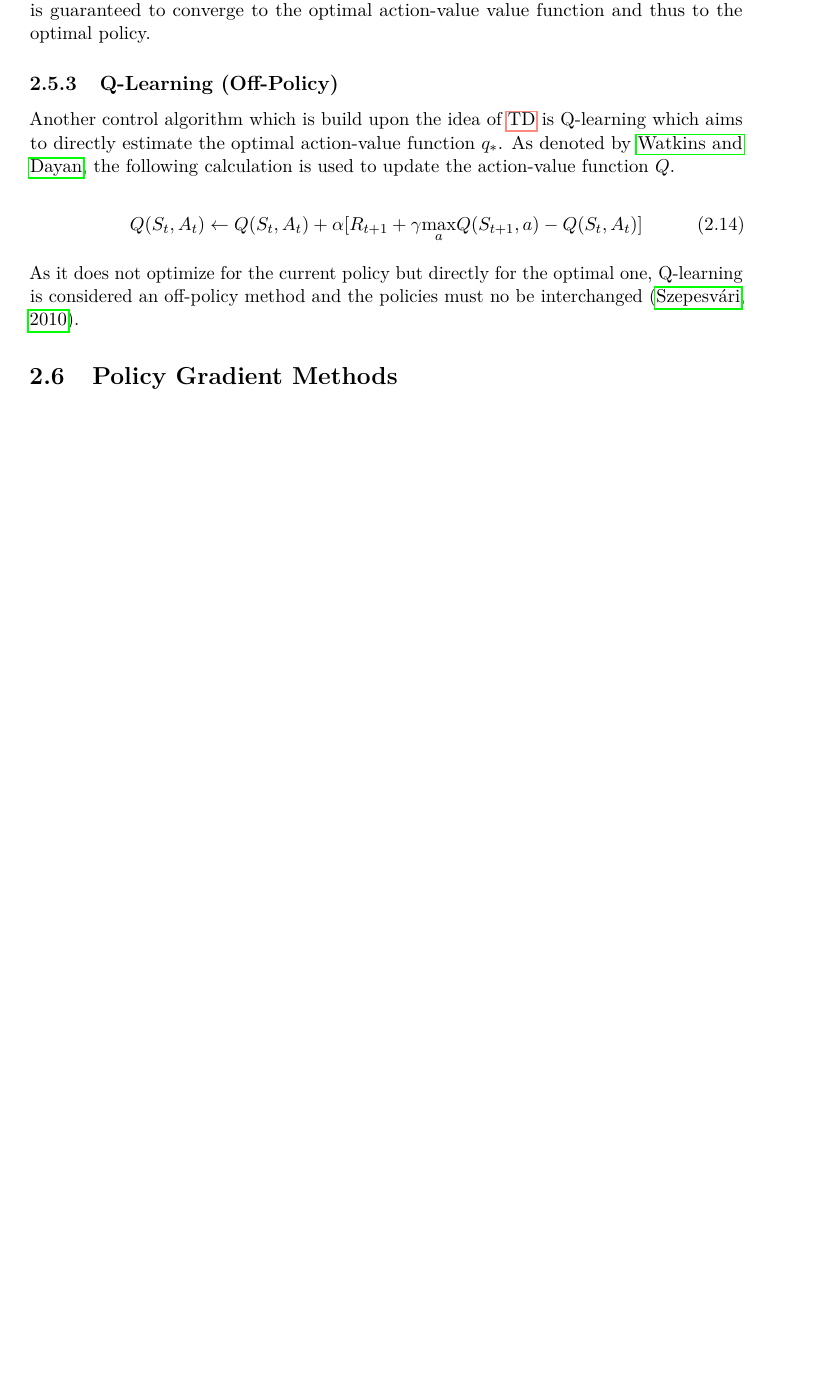
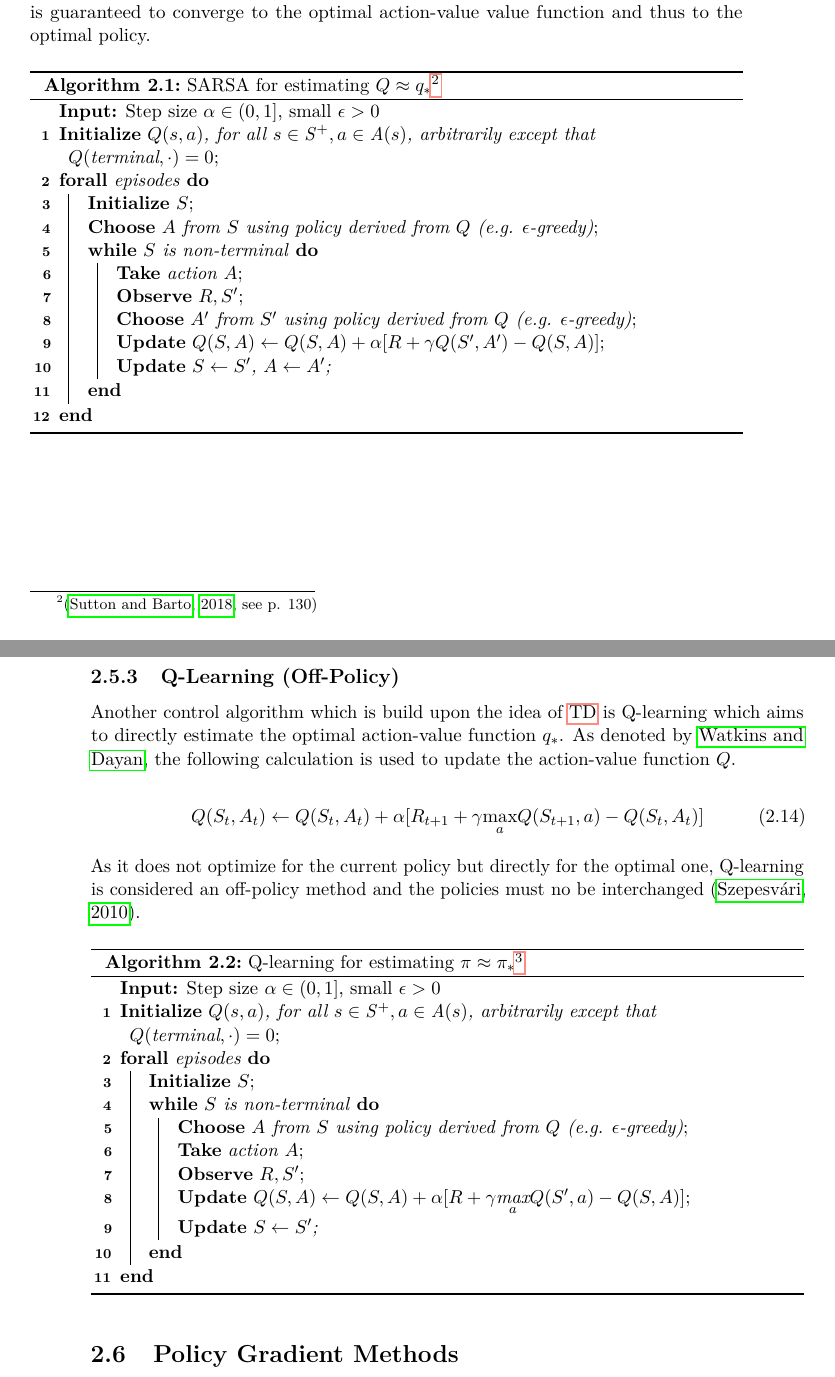
Before and after one commit to RafaelSterzinger/Bachelor-Thesis, a LaTeX thesis (thesis/thesis.tex): part of page 29 of 58 before the commit and two parts of pages 29 and 30 of 58 after it, the two joined at a grey line, cut so that both start at the same text, the shorter picture padded with empty space. Compiled offline with pdfLaTeX.

Commit message:
Add pseudo code; Proofread

```diff
--- a/thesis/thesis.tex
+++ b/thesis/thesis.tex
@@ -477,8 +478,34 @@ Zu guter Letzt
     At each transition between the state-action tuple, the values $S_{t},A_{t},R_{t+1},S_{t+1},A_{t+1}$ are included in the optimization process, eponymous for SARSA~\citep{sutton_reinforcement_2018}.
     Under the assumption that every state-action tuple is visited infinite times and that new policies are created greedily with respect to the current action-value function, SARSA is guaranteed to converge to the optimal action-value value function and thus to the optimal policy.
 
+    \begin{algorithm}
+        \caption[SARSA for estimating $Q \approx q_*$]{SARSA for estimating $Q \approx q_*$\protect\footnotemark}
+        \label{alg:sarsa}
+        \SetKw{Init}{Initialize}
+        \SetKw{Choose}{Choose}
+        \SetKw{Take}{Take}
+        \SetKw{Observe}{Observe}
+        \SetKw{Update}{Update}
 
-    %TODO Additionally add pseudo code of sarsa
+        \KwIn{Step size $\alpha \in (0,1]$, small $\epsilon > 0$}
+        \Init{$Q(s,a)$, for all $s \in \mathit{S^+}, a \in \mathit{A}(s)$, arbitrarily except that $Q(\text{terminal},\cdot)=0$}\;
+        \ForAll{episodes}{
+        \Init{$S$}\;
+        \Choose{$A$ from $S$ using policy derived from $Q$ (e.g. $\epsilon$-greedy)}\;
+        \While{$S$ is non-terminal}{
+        \Take{action $A$}\;
+        \Observe{$R,S'$}\;
+        \Choose{$A'$ from $S'$ using policy derived from $Q$ (e.g. $\epsilon$-greedy)}\;
+        \Update{$Q(S,A) \leftarrow Q(S,A) + \alpha [R + \gamma Q(S',A') - Q(S,A) ]$}\;
+        \Update{$S\leftarrow S'$, $A\leftarrow A'$\;}
+        }
+            }
+
+
+    \end{algorithm}
+
+    \footnotetext{\citep[\p{130}]{sutton_reinforcement_2018}}
+    \newpage
 
     \subsection{Q-Learning (Off-Policy)}\label{subsec:q-learningnulloff-policynull}
 
@@ -491,11 +518,37 @@ Zu guter Letzt
 
     As it does not optimize for the current policy but directly for the optimal one, Q-learning is considered an off-policy method and the policies must no be interchanged~\citep{szepesvari_algorithms_2010}.
 
-    %TODO Additionally add pseudo code of q
+    \begin{algorithm}
+        \caption[Q-learning for estimating $\pi \approx \pi_*$]{Q-learning for estimating $\pi \approx \pi_*$\protect\footnotemark}
+        \label{alg:q_learning}
+        \SetKw{Init}{Initialize}
+        \SetKw{Choose}{Choose}
+        \SetKw{Take}{Take}
+        \SetKw{Observe}{Observe}
+        \SetKw{Update}{Update}
+
+        \KwIn{Step size $\alpha \in (0,1]$, small $\epsilon > 0$}
+        \Init{$Q(s,a)$, for all $s \in \mathit{S^+}, a \in \mathit{A}(s)$, arbitrarily except that $Q(\text{terminal},\cdot)=0$}\;
+        \ForAll{episodes}{
+        \Init{$S$}\;
+        \While{$S$ is non-terminal}{
+        \Choose{$A$ from $S$ using policy derived from $Q$ (e.g. $\epsilon$-greedy)}\;
+        \Take{action $A$}\;
+        \Observe{$R,S'$}\;
+        \Update{$Q(S,A) \leftarrow Q(S,A) + \alpha [R + \gamma \underset{a}{\text{max}} Q(S',a) - Q(S,A) ]$}\;
+        \Update{$S\leftarrow S'$\;}
+        }
+            }
+
+
+
+    \end{algorithm}
+
+    \footnotetext{\citep[\p{131}]{sutton_reinforcement_2018}}
 
 
     \section{Policy Gradient Methods}
 
 
-    %TODO make separate chapter
+    \glsresetall
 
```
Also changed, not shown: thesis/thesis.tex (81 more changed lines). Lines whose indentation alone changed are shown as unchanged.
